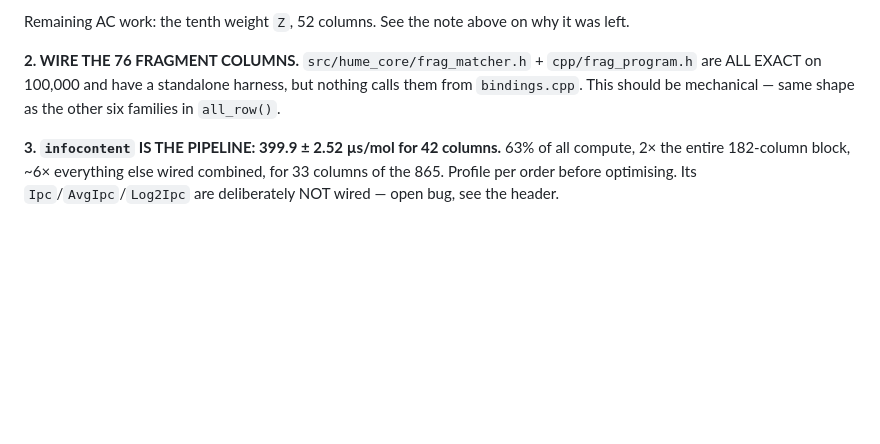
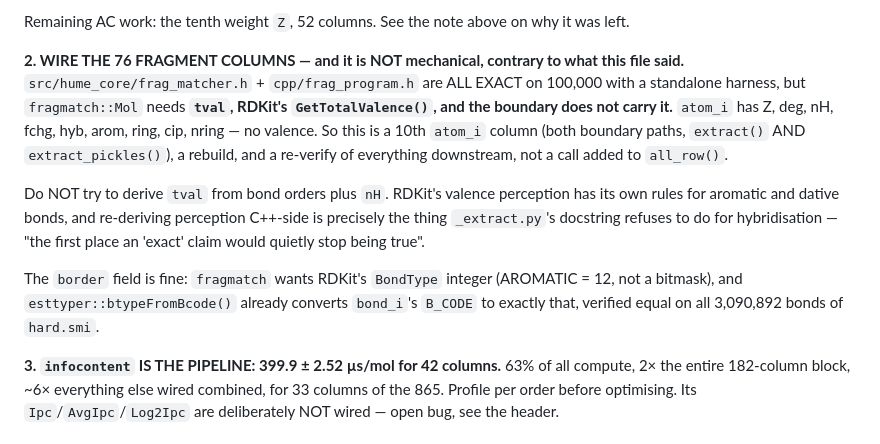
Before and after one commit to leifsieben/hume, a Markdown page: PORT_STATUS.md, the part around the change. GitHub-like rendering; blank space fills up the shorter version.

Commit message:
PORT_STATUS: wiring the fragment columns needs a 10th atom_i column, not a call
I recorded this as 'mechanical'. It is not. fragmatch::Mol needs tval -- RDKit's
GetTotalValence() -- and the boundary carries Z, deg, nH, fchg, hyb, arom, ring, cip, nring and
no valence. So it is a boundary change across BOTH paths plus a downstream re-verify.

Also records what NOT to do: deriving tval from bond orders + nH re-implements RDKit's valence
perception, which is the thing _extract.py's docstring refuses to do for hybridisation. The
border field by contrast is free -- esttyper::btypeFromBcode() already converts B_CODE to the
BondType integer fragmatch wants, verified on all 3,090,892 bonds.

Co-Authored-By: Claude Opus 5 <noreply@anthropic.com>

```diff
--- a/PORT_STATUS.md
+++ b/PORT_STATUS.md
@@ -247,9 +247,21 @@ H-graph construction in the harness.
 
   Remaining AC work: the tenth weight `Z`, 52 columns. See the note above on why it was left.
 
-**2. WIRE THE 76 FRAGMENT COLUMNS.** `src/hume_core/frag_matcher.h` + `cpp/frag_program.h` are
-ALL EXACT on 100,000 and have a standalone harness, but nothing calls them from `bindings.cpp`.
-This should be mechanical — same shape as the other six families in `all_row()`.
+**2. WIRE THE 76 FRAGMENT COLUMNS — and it is NOT mechanical, contrary to what this file said.**
+`src/hume_core/frag_matcher.h` + `cpp/frag_program.h` are ALL EXACT on 100,000 with a standalone
+harness, but `fragmatch::Mol` needs **`tval`, RDKit's `GetTotalValence()`, and the boundary does
+not carry it.** `atom_i` has Z, deg, nH, fchg, hyb, arom, ring, cip, nring — no valence. So this
+is a 10th `atom_i` column (both boundary paths, `extract()` AND `extract_pickles()`), a rebuild,
+and a re-verify of everything downstream, not a call added to `all_row()`.
+
+Do NOT try to derive `tval` from bond orders plus `nH`. RDKit's valence perception has its own
+rules for aromatic and dative bonds, and re-deriving perception C++-side is precisely the thing
+`_extract.py`'s docstring refuses to do for hybridisation — "the first place an 'exact' claim
+would quietly stop being true".
+
+The `border` field is fine: `fragmatch` wants RDKit's `BondType` integer (AROMATIC = 12, not a
+bitmask), and `esttyper::btypeFromBcode()` already converts `bond_i`'s `B_CODE` to exactly that,
+verified equal on all 3,090,892 bonds of `hard.smi`.
 
 **3. `infocontent` IS THE PIPELINE: 399.9 ± 2.52 µs/mol for 42 columns.** 63% of all compute,
 2× the entire 182-column block, ~6× everything else wired combined, for 33 columns of the 865.
```
